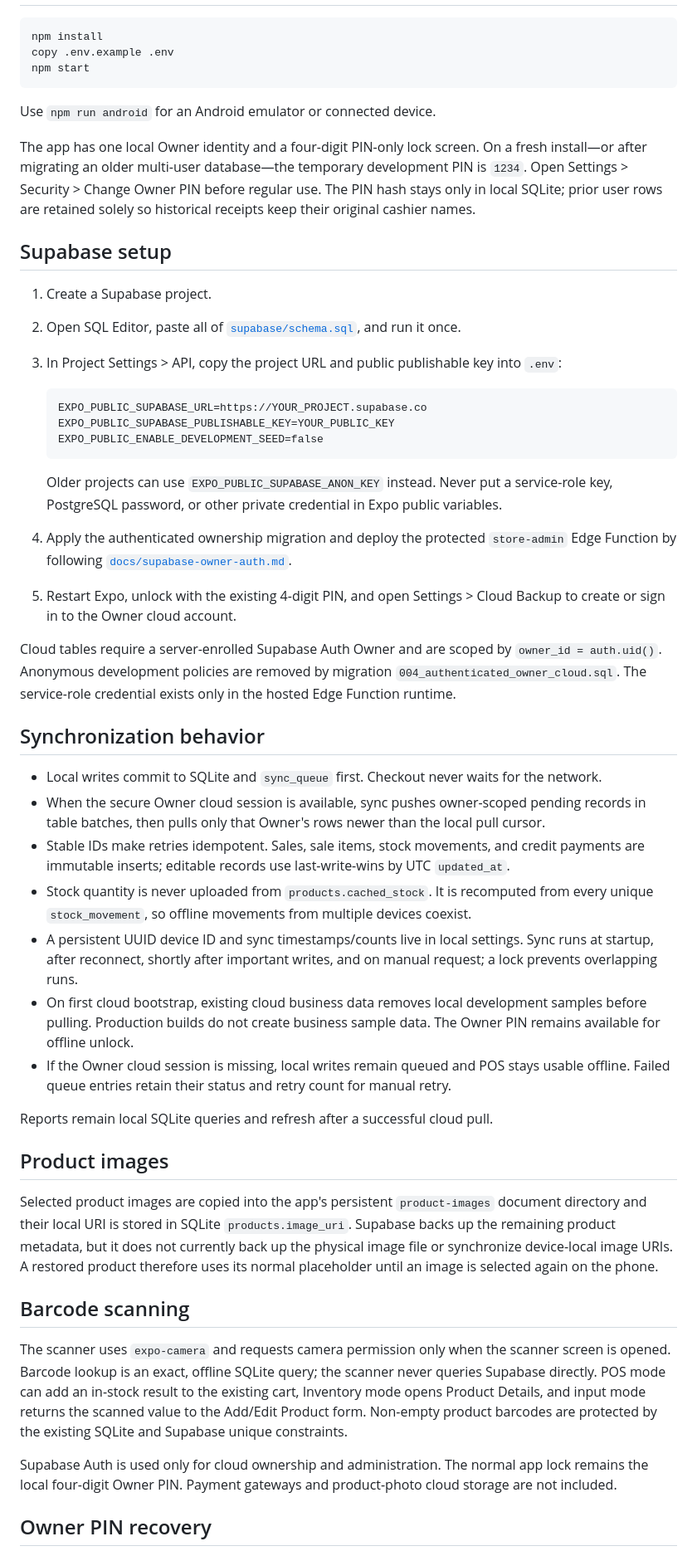
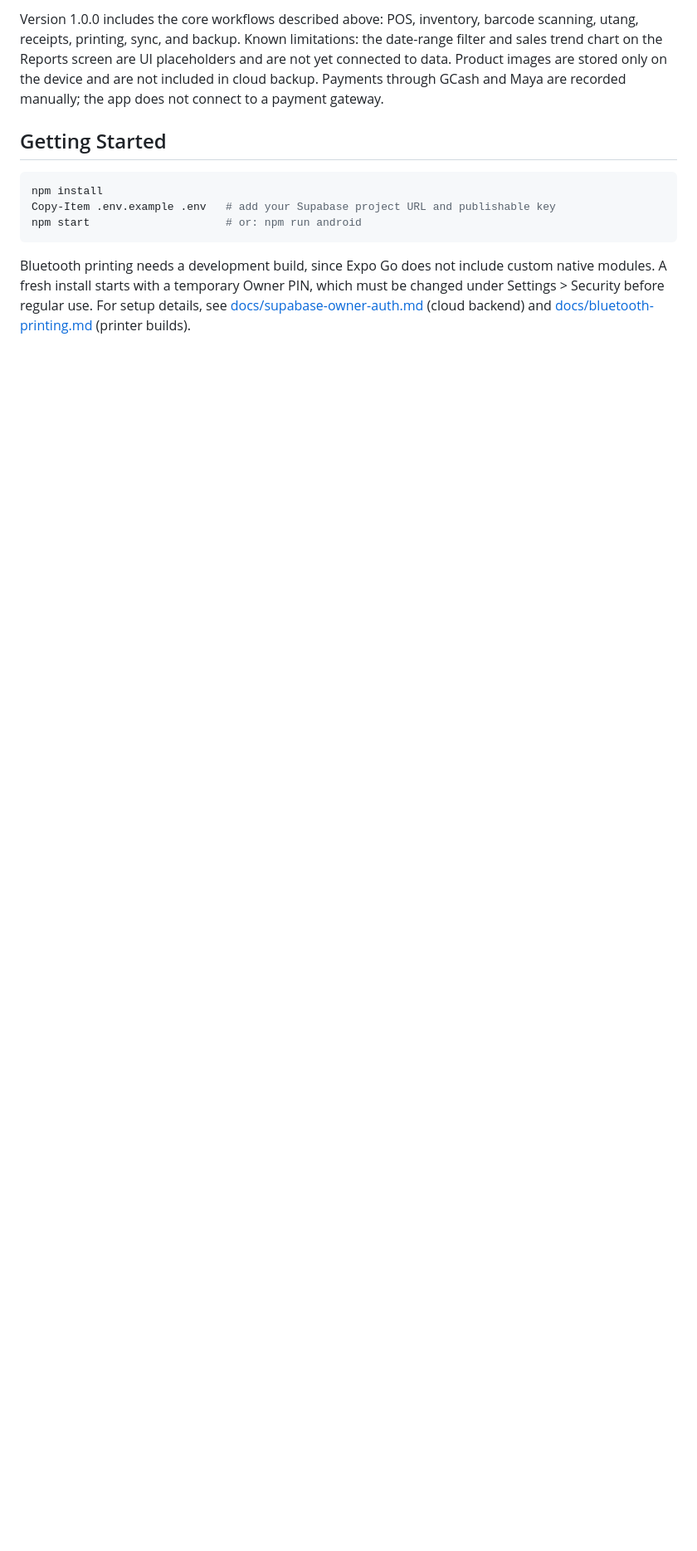
Before and after one commit to reymaghilom/sari2x-store-pos-and-inventory, a Markdown page: README.md, the part around one of its changes. Shown at 83% size. GitHub-like rendering; blank space fills up the shorter version.

````diff
--- a/README.md
+++ b/README.md
@@ -8,52 +50,12 @@ Android-first React Native/Expo inventory and POS app. Screens always read SQLit
+Version 1.0.0 includes the core workflows described above: POS, inventory, barcode scanning, utang, receipts, printing, sync, and backup. Known limitations: the date-range filter and sales trend chart on the Reports screen are UI placeholders and are not yet connected to data. Product images are stored only on the device and are not included in cloud backup. Payments through GCash and Maya are recorded manually; the app does not connect to a payment gateway.
+
+## Getting Started
+
+```powershell
 npm install
-copy .env.example .env
-npm start
+Copy-Item .env.example .env   # add your Supabase project URL and publishable key
+npm start                     # or: npm run android
 ```
 
-Use `npm run android` for an Android emulator or connected device.
+Bluetooth printing needs a development build, since Expo Go does not include custom native modules. A fresh install starts with a temporary Owner PIN, which must be changed under Settings > Security before regular use. For setup details, see [docs/supabase-owner-auth.md](docs/supabase-owner-auth.md) (cloud backend) and [docs/bluetooth-printing.md](docs/bluetooth-printing.md) (printer builds).
 
-The app has one local Owner identity and a four-digit PIN-only lock screen. On a fresh install—or after migrating an older multi-user database—the temporary development PIN is `1234`. Open Settings > Security > Change Owner PIN before regular use. The PIN hash stays only in local SQLite; prior user rows are retained solely so historical receipts keep their original cashier names.
-
-## Supabase setup
-
-1. Create a Supabase project.
-2. Open SQL Editor, paste all of [`supabase/schema.sql`](supabase/schema.sql), and run it once.
-3. In Project Settings > API, copy the project URL and public publishable key into `.env`:
-
-   ```text
-   EXPO_PUBLIC_SUPABASE_URL=https://YOUR_PROJECT.supabase.co
-   EXPO_PUBLIC_SUPABASE_PUBLISHABLE_KEY=YOUR_PUBLIC_KEY
-   EXPO_PUBLIC_ENABLE_DEVELOPMENT_SEED=false
-   ```
-
-   Older projects can use `EXPO_PUBLIC_SUPABASE_ANON_KEY` instead. Never put a service-role key, PostgreSQL password, or other private credential in Expo public variables.
-
-4. Apply the authenticated ownership migration and deploy the protected `store-admin` Edge Function by following [`docs/supabase-owner-auth.md`](docs/supabase-owner-auth.md).
-5. Restart Expo, unlock with the existing 4-digit PIN, and open Settings > Cloud Backup to create or sign in to the Owner cloud account.
-
-Cloud tables require a server-enrolled Supabase Auth Owner and are scoped by `owner_id = auth.uid()`. Anonymous development policies are removed by migration `004_authenticated_owner_cloud.sql`. The service-role credential exists only in the hosted Edge Function runtime.
-
-## Synchronization behavior
-
-- Local writes commit to SQLite and `sync_queue` first. Checkout never waits for the network.
-- When the secure Owner cloud session is available, sync pushes owner-scoped pending records in table batches, then pulls only that Owner's rows newer than the local pull cursor.
-- Stable IDs make retries idempotent. Sales, sale items, stock movements, and credit payments are immutable inserts; editable records use last-write-wins by UTC `updated_at`.
-- Stock quantity is never uploaded from `products.cached_stock`. It is recomputed from every unique `stock_movement`, so offline movements from multiple devices coexist.
-- A persistent UUID device ID and sync timestamps/counts live in local settings. Sync runs at startup, after reconnect, shortly after important writes, and on manual request; a lock prevents overlapping runs.
-- On first cloud bootstrap, existing cloud business data removes local development samples before pulling. Production builds do not create business sample data. The Owner PIN remains available for offline unlock.
-- If the Owner cloud session is missing, local writes remain queued and POS stays usable offline. Failed queue entries retain their status and retry count for manual retry.
-
-Reports remain local SQLite queries and refresh after a successful cloud pull.
-
-## Product images
-
-Selected product images are copied into the app's persistent `product-images` document directory and their local URI is stored in SQLite `products.image_uri`. Supabase backs up the remaining product metadata, but it does not currently back up the physical image file or synchronize device-local image URIs. A restored product therefore uses its normal placeholder until an image is selected again on the phone.
-
-## Barcode scanning
-
-The scanner uses `expo-camera` and requests camera permission only when the scanner screen is opened. Barcode lookup is an exact, offline SQLite query; the scanner never queries Supabase directly. POS mode can add an in-stock result to the existing cart, Inventory mode opens Product Details, and input mode returns the scanned value to the Add/Edit Product form. Non-empty product barcodes are protected by the existing SQLite and Supabase unique constraints.
-
-Supabase Auth is used only for cloud ownership and administration. The normal app lock remains the local four-digit Owner PIN. Payment gateways and product-photo cloud storage are not included.
-
-## Owner PIN recovery
-
````
Also changed, not shown: other parts of README.md (+47 -19 lines).
